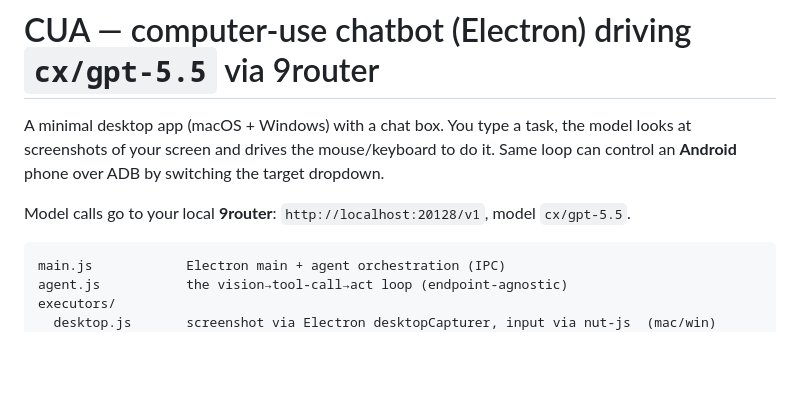
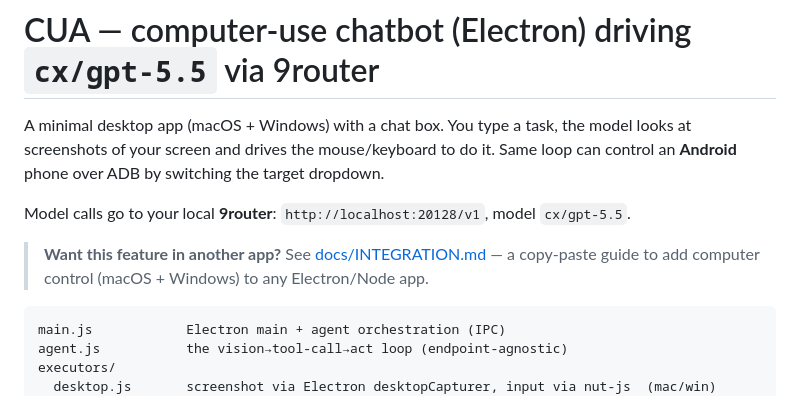
Before and after one commit to anhoev/cua-electron, a Markdown page: README.md, the part around the change. GitHub-like rendering; blank space fills up the shorter version.

Commit message:
docs: integration guide for computer control (mac + win)
Co-Authored-By: Claude Fable 5 <noreply@anthropic.com>

````diff
--- a/README.md
+++ b/README.md
@@ -5,6 +5,9 @@ looks at screenshots of your screen and drives the mouse/keyboard to do it. Same
 can control an **Android** phone over ADB by switching the target dropdown.
 
 Model calls go to your local **9router**: `http://localhost:20128/v1`, model `cx/gpt-5.5`.
+
+> **Want this feature in another app?** See [docs/INTEGRATION.md](docs/INTEGRATION.md) —
+> a copy-paste guide to add computer control (macOS + Windows) to any Electron/Node app.
 
 ```
 main.js            Electron main + agent orchestration (IPC)
````
Also changed, not shown: docs/INTEGRATION.md (added, +379 -0 lines).
